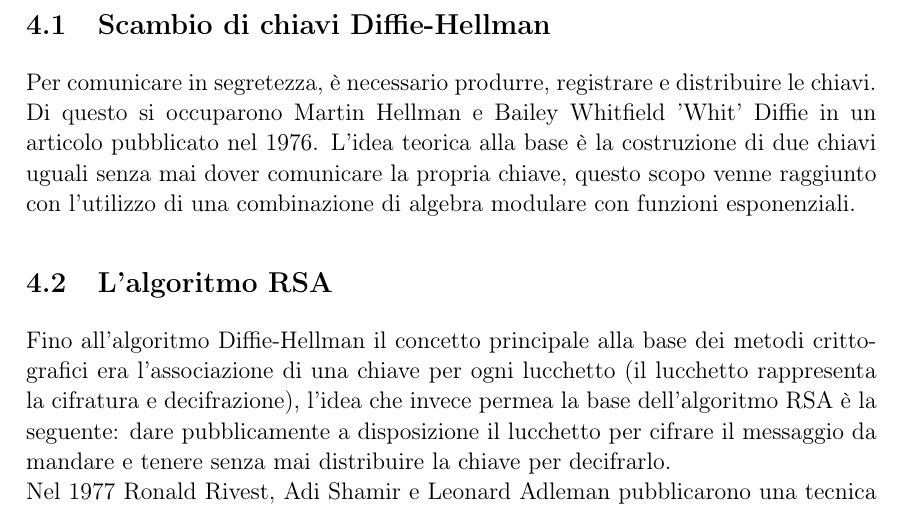
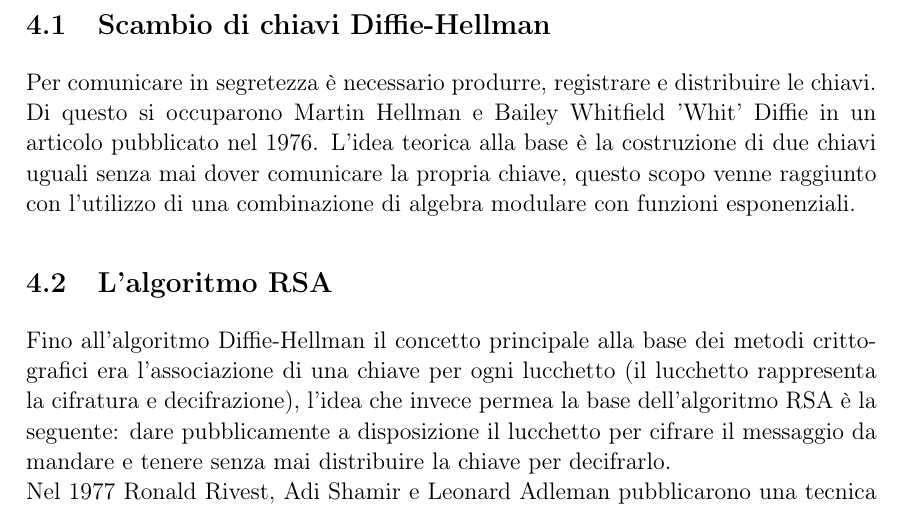
Before and after one commit to RakuJa/tema-storia-crittografia, a LaTeX document (crittografia classica e quantistica.tex): part of page 6 of 9, cut so that both start at the same text. Compiled offline with pdfLaTeX; a LaTeX package or settings file that is missing is left out.

Commit message:
Remove extra , on 4.1

```diff
--- a/crittografia classica e quantistica.tex
+++ b/crittografia classica e quantistica.tex
@@ -205,7 +205,7 @@ Sia gli inglesi con \textit{Enigma} che gli americani con \textit{codice Purple}
 \section{Tempi moderni}
 Poco dopo la fine della seconda guerra mondiale avvenne ufficialmente il passaggio di testimone: crittografia e crittoanalisi, da appannaggio quasi esclusivo di linguisti ed appassionati di logica ed enigmistica, divennero una vera e propria scienza grazie all'ausilio della matematica.
 \subsection{Scambio di chiavi Diffie-Hellman}
-Per comunicare in segretezza, è necessario produrre, registrare e distribuire le chiavi. Di questo si occuparono Martin Hellman e Bailey Whitfield 'Whit' Diffie in un articolo pubblicato nel 1976. L'idea teorica alla base è la costruzione di due chiavi uguali senza mai dover comunicare la propria chiave, questo scopo venne raggiunto con l'utilizzo di una combinazione di algebra modulare con funzioni esponenziali.
+Per comunicare in segretezza è necessario produrre, registrare e distribuire le chiavi. Di questo si occuparono Martin Hellman e Bailey Whitfield 'Whit' Diffie in un articolo pubblicato nel 1976. L'idea teorica alla base è la costruzione di due chiavi uguali senza mai dover comunicare la propria chiave, questo scopo venne raggiunto con l'utilizzo di una combinazione di algebra modulare con funzioni esponenziali.
 \subsection{L'algoritmo RSA}
 Fino all'algoritmo Diffie-Hellman il concetto principale alla base dei metodi crittografici era l'associazione di una chiave per ogni lucchetto (il lucchetto rappresenta la cifratura e decifrazione), l'idea che invece permea la base dell'algoritmo RSA è la seguente: dare pubblicamente a disposizione il lucchetto per cifrare il messaggio da mandare e tenere senza mai distribuire la chiave per decifrarlo.\newline
 Nel 1977 Ronald Rivest, Adi Shamir e Leonard Adleman pubblicarono una tecnica nota come \textit{algoritmo RSA} che rende concretizza l'idea descritta in precedenza. Questa tecnica si basa sulla difficoltà di fattorizzare grandi numeri interi che rende quindi l'algoritmo \textit{materialmente inviolabile} anche se non \textit{matematicamente inviolabile}, andando dunque a soddisfare tutt'oggi i sei principi di Kerckhoffs.
```
